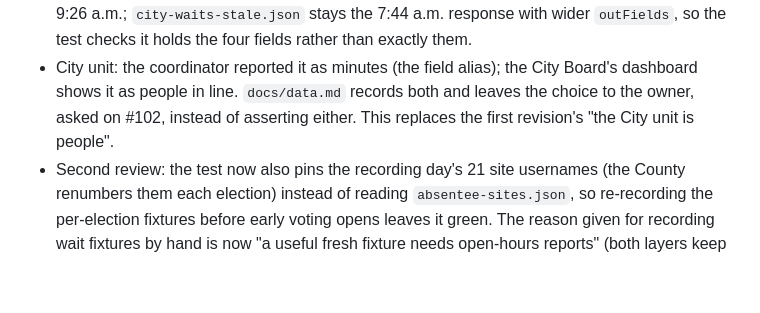
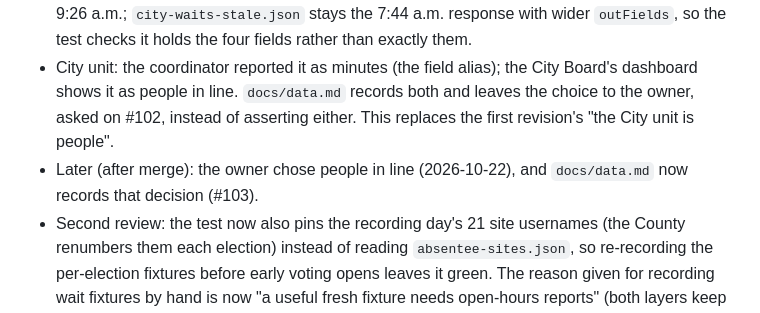
Before and after one commit to GeoBradDev/MapTheVoteSTLCounty, a Markdown page: docs/plans/2026-10-22-issue-102-early-voting-line-counts.md, the part around the change. Rendered like a GitHub page; blank space fills up the shorter version.

Commit message:
docs: note the City unit decision in the #102 plan log (#103)
Co-Authored-By: Claude Opus 5.5 (1M context) <noreply@anthropic.com>
Claude-Session: https://claude.ai/code/session_01QiAFDHouKebAhovneWd2ox

```diff
--- a/docs/plans/2026-10-22-issue-102-early-voting-line-counts.md
+++ b/docs/plans/2026-10-22-issue-102-early-voting-line-counts.md
@@ -89,6 +89,8 @@ app code changes.
   dashboard shows it as people in line. `docs/data.md` records both and leaves the choice to
   the owner, asked on #102, instead of asserting either. This replaces the first revision's
   "the City unit is people".
+- Later (after merge): the owner chose people in line (2026-10-22), and `docs/data.md` now
+  records that decision (#103).
 - Second review: the test now also pins the recording day's 21 site usernames (the County
   renumbers them each election) instead of reading `absentee-sites.json`, so re-recording
   the per-election fixtures before early voting opens leaves it green. The reason given for
```
